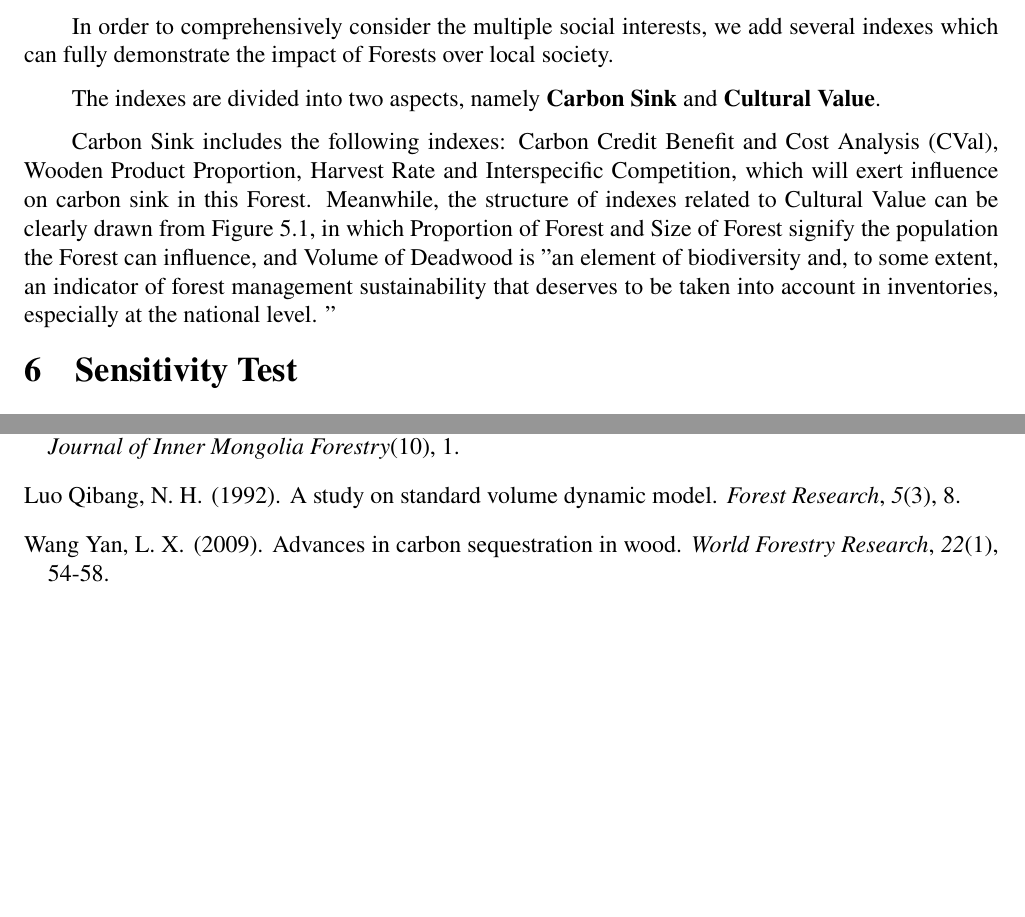
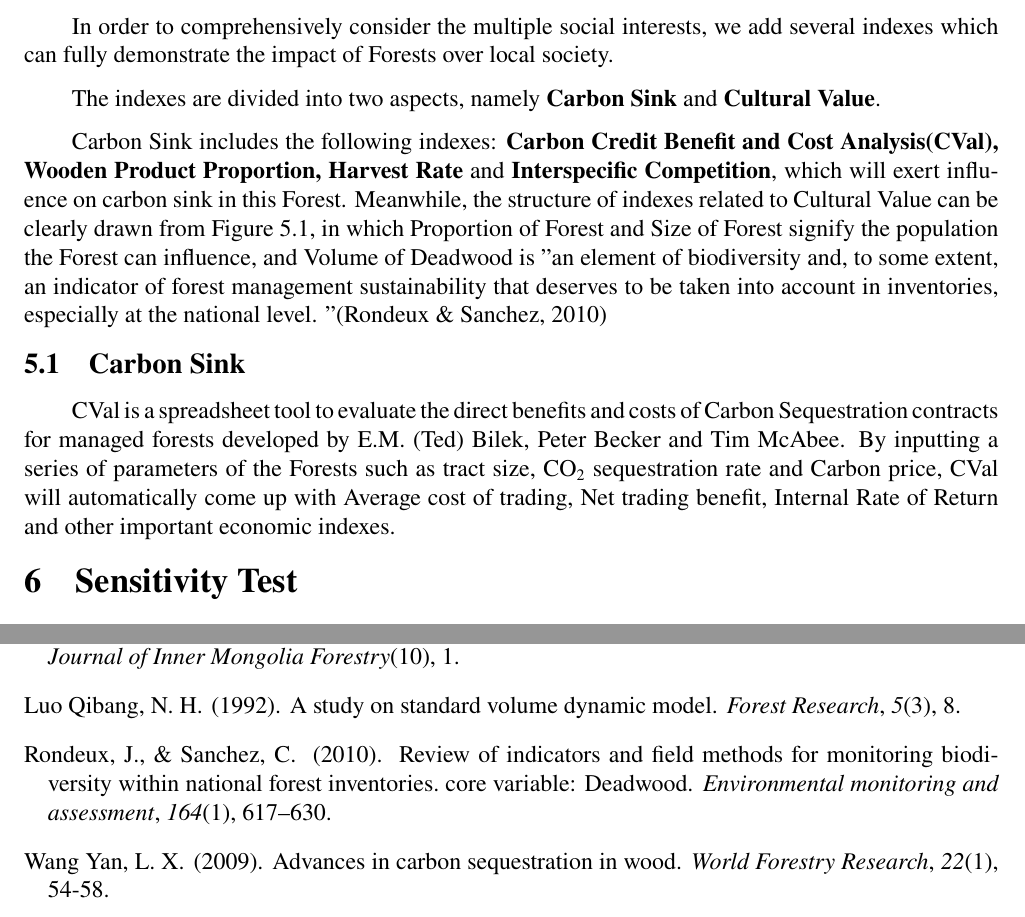
Before and after one commit to XunzhiWen/MCM-ICM-2022, a LaTeX thesis (正式赛/论文/论文.tex): two parts of pages 9 and 12 of 12, joined at a grey line, cut so that both start at the same text, the shorter picture padded with empty space. Compiled offline with XeLaTeX.

Commit message:
12332132113

```diff
--- a/正式赛/论文/论文.tex
+++ b/正式赛/论文/论文.tex
@@ -341,15 +341,15 @@ society.
 \par
 The indexes are divided into two aspects, namely \textbf{Carbon Sink} and \textbf{Cultural Value}.
 \par
-Carbon Sink includes the following indexes: Carbon Credit Benefit and Cost Analysis
-(CVal), Wooden Product Proportion, Harvest Rate and Interspecific Competition, which
-will exert influence on carbon sink in this Forest.
+Carbon Sink includes the following indexes: \textbf{Carbon Credit Benefit and
+Cost Analysis(CVal), Wooden Product Proportion, Harvest Rate} and \textbf{Interspecific
+Competition}, which will exert influence on carbon sink in this Forest.
 Meanwhile, the structure of indexes related to Cultural Value can be clearly drawn
 from Figure \ref{Index_CulVal}, in which Proportion of Forest and Size
 of Forest signify the population the Forest can influence, and Volume of Deadwood
 is "an element of biodiversity and, to some extent, an indicator of forest
 management sustainability that deserves to be taken into account in inventories,
-especially at the national level. "
+especially at the national level. "\citep{rondeux2010review}
 
 
 \begin{figure}[htbp]
@@ -357,6 +357,18 @@ especially at the national level. "
   \includegraphics[width = 8cm]{code&pic/Model2.pdf}
   \caption{Influencing indexes of Forest Culture Value}\label{Index_CulVal}
 \end{figure}
+
+\subsection{Carbon Sink}
+
+CVal is a spreadsheet tool to evaluate the direct benefits and costs of Carbon
+Sequestration contracts for managed forests developed by E.M. (Ted) Bilek,
+Peter Becker and Tim McAbee. By inputting a series of parameters of the Forests
+such as tract size, $ \rm{CO_2} $ sequestration rate and Carbon price, CVal will
+automatically come up with Average cost of trading, Net trading benefit,
+Internal Rate of Return and other important economic indexes.
+
+
+
 
 \begin{figure}[htbp]
   \centering
```
Also changed, not shown: 正式赛/论文/reference.bib (+10 -0 lines), 正式赛/论文/论文.bbl, 正式赛/论文/论文.pdf, 11 other files.
